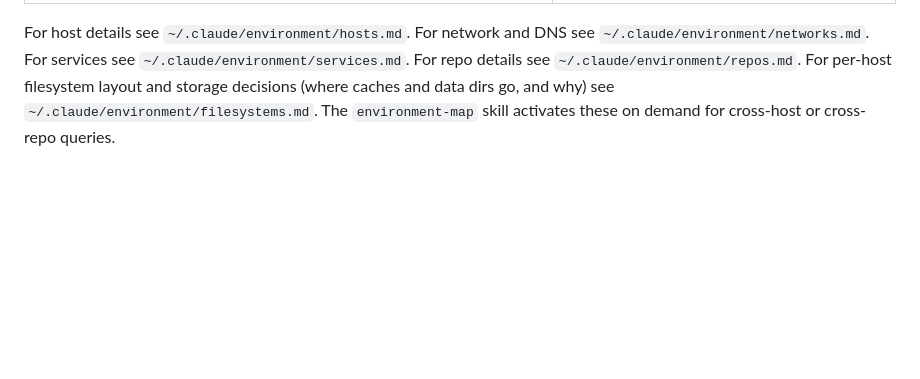
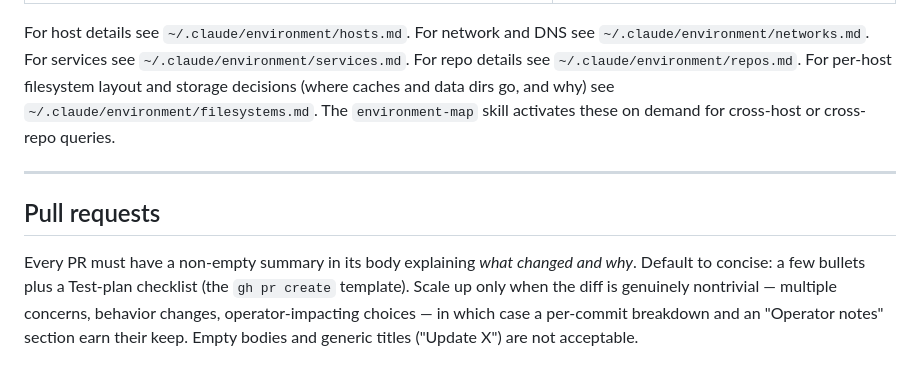
Before and after one commit to brandonmrgich/dotfiles, a Markdown page: claude/.claude/CLAUDE.md, the part around the change. GitHub-like rendering; blank space fills up the shorter version.

Commit message:
claude: require non-empty summary on every PR
Concise default (bullets + test-plan checklist), scale up only for
nontrivial changes. Appended at end-of-file to minimize merge surface
with concurrent edits from other hosts.

Co-Authored-By: Claude Opus 4.7 <noreply@anthropic.com>

```diff
--- a/claude/.claude/CLAUDE.md
+++ b/claude/.claude/CLAUDE.md
@@ -206,3 +206,9 @@ Brandon runs a personal multi-host setup centered on a MacBook Pro M1 (primary d
 | `~/.config/nvim` | Neovim config |
 
 For host details see `~/.claude/environment/hosts.md`. For network and DNS see `~/.claude/environment/networks.md`. For services see `~/.claude/environment/services.md`. For repo details see `~/.claude/environment/repos.md`. For per-host filesystem layout and storage decisions (where caches and data dirs go, and why) see `~/.claude/environment/filesystems.md`. The `environment-map` skill activates these on demand for cross-host or cross-repo queries.
+
+---
+
+## Pull requests
+
+Every PR must have a non-empty summary in its body explaining *what changed and why*. Default to concise: a few bullets plus a Test-plan checklist (the `gh pr create` template). Scale up only when the diff is genuinely nontrivial — multiple concerns, behavior changes, operator-impacting choices — in which case a per-commit breakdown and an "Operator notes" section earn their keep. Empty bodies and generic titles ("Update X") are not acceptable.
```
